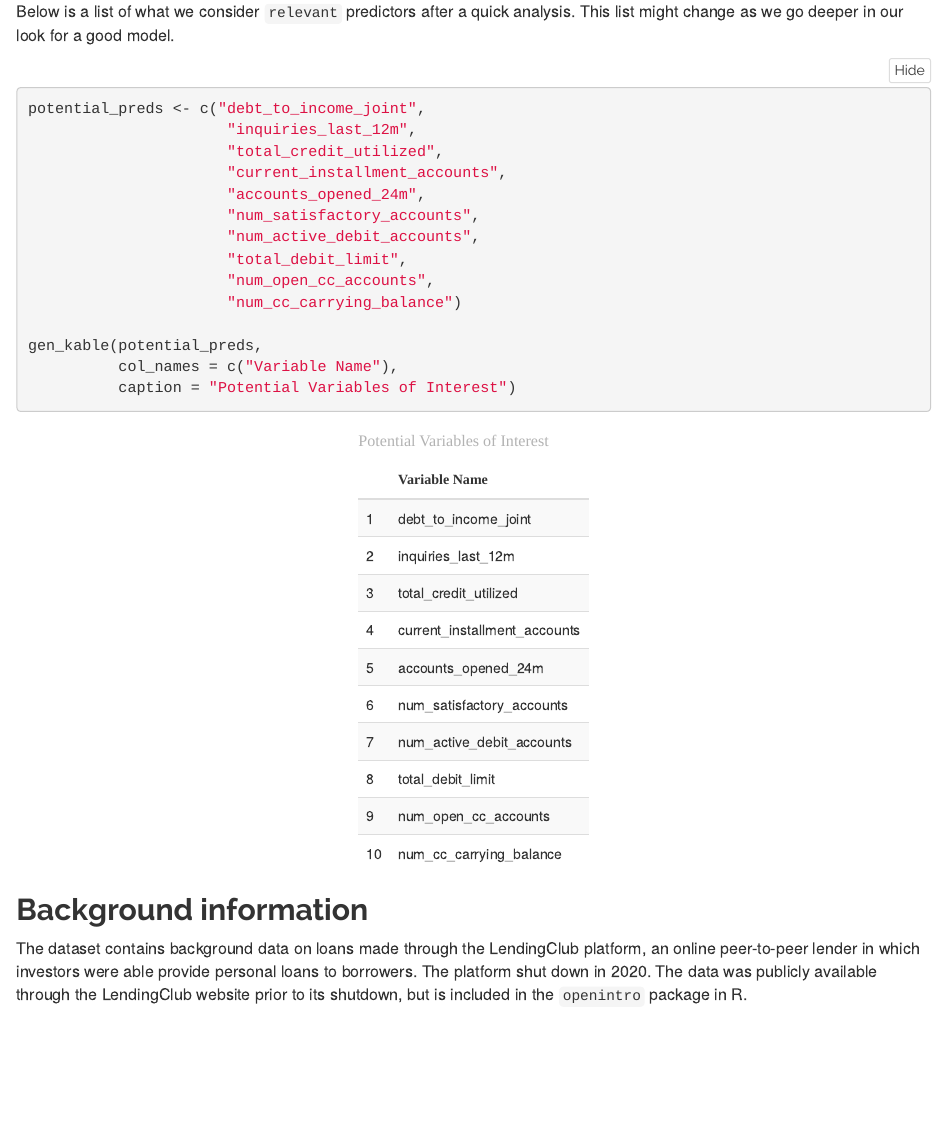
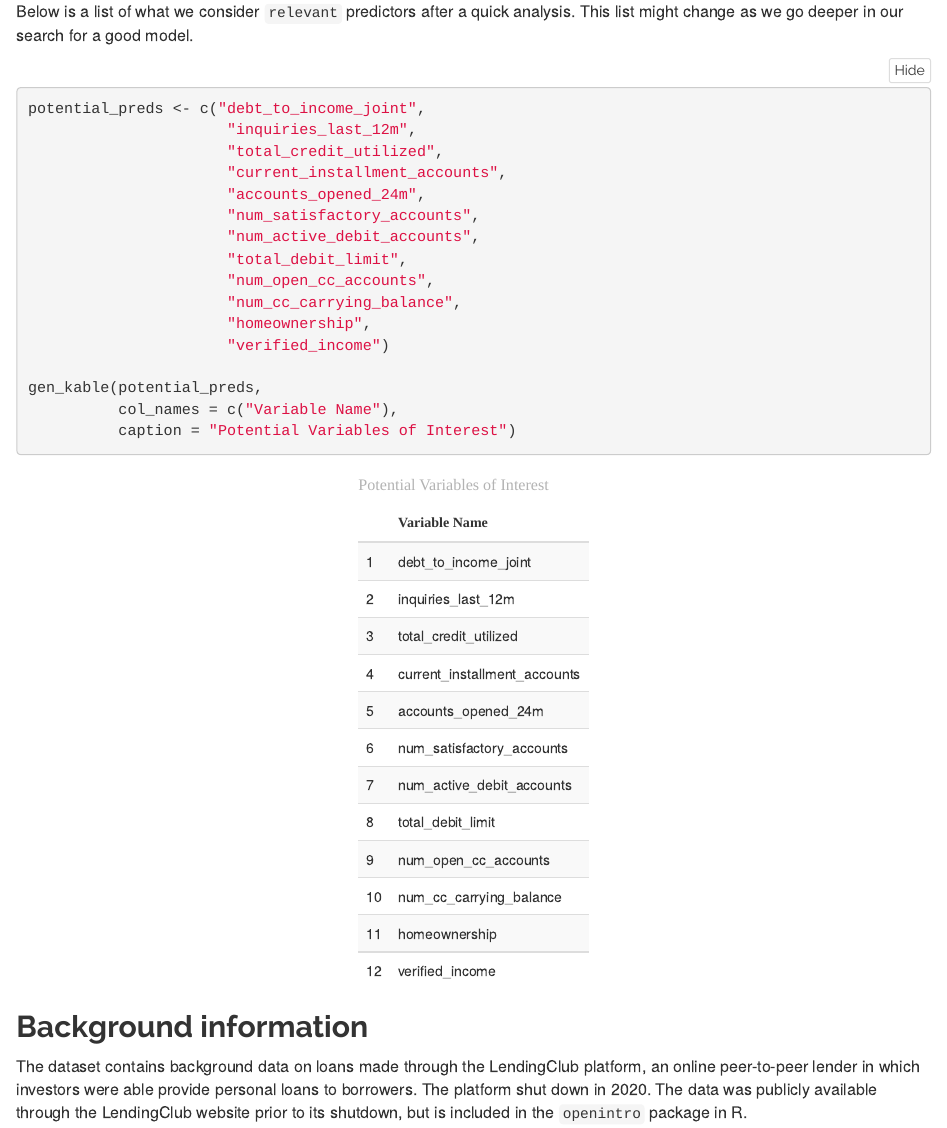
Before and after one commit to alex-pi/stat-420-final-project, an R Markdown document (project_proposal.Rmd): the page in a window 1100 px wide, from 1750 px down. The pictures show the output file project_proposal.html that the author committed with the source, opened offline; folded parts are opened.

Commit message:
Added 2 categorical predictors.

````diff
--- a/project_proposal.Rmd
+++ b/project_proposal.Rmd
@@ -88,7 +88,7 @@ Number of variables: **`r dim(loans_full_schema)[2]`**
 
 Number of observations: **`r dim(loans_full_schema)[1]`**
 
-Below is a list of what we consider `relevant` predictors after a quick analysis. This list might change as we go deeper in our look for a good model.
+Below is a list of what we consider `relevant` predictors after a quick analysis. This list might change as we go deeper in our search for a good model.
 
 ```{r, class.source = 'fold-hide'}
 
@@ -101,7 +101,9 @@ potential_preds <- c("debt_to_income_joint",
                       "num_active_debit_accounts",
                       "total_debit_limit",
                       "num_open_cc_accounts",
-                      "num_cc_carrying_balance")
+                      "num_cc_carrying_balance",
+                      "homeownership",
+                      "verified_income")
 
 gen_kable(potential_preds,
           col_names = c("Variable Name"),
````
Also changed, not shown: project_proposal.html.
